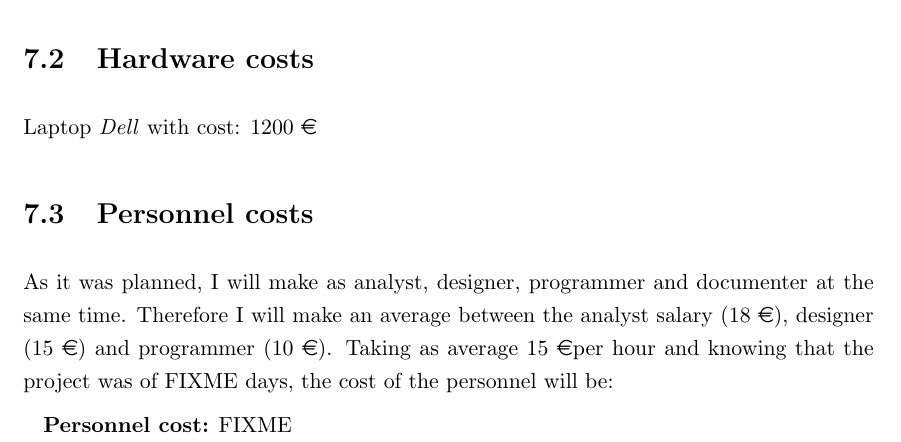
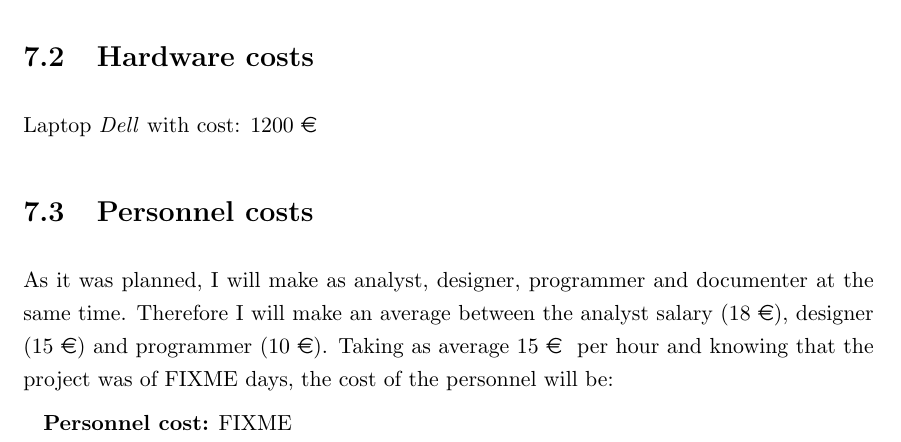
Before and after one commit to nacho/project-doc, a LaTeX thesis (main.tex, which reads budget.tex): part of page 29 of 38, cut so that both start at the same text. Compiled offline with pdfLaTeX.

Commit message:
budget: space after €

```diff
--- a/budget.tex
+++ b/budget.tex
@@ -32,6 +32,6 @@ Laptop \emph{Dell} with cost: 1200 \euro
 
 \section{Personnel costs}\label{sec:PersonnelCosts}
 
-As it was planned, I will make as analyst, designer, programmer and documenter at the same time. Therefore I will make an average between the analyst salary (18 \euro), designer (15 \euro) and programmer (10 \euro). Taking as average 15 \euro per hour and knowing that the project was of FIXME days, the cost of the personnel will be:
+As it was planned, I will make as analyst, designer, programmer and documenter at the same time. Therefore I will make an average between the analyst salary (18 \euro), designer (15 \euro) and programmer (10 \euro). Taking as average 15 \euro~ per hour and knowing that the project was of FIXME days, the cost of the personnel will be:
 
 \textbf{Personnel cost:} FIXME
```
